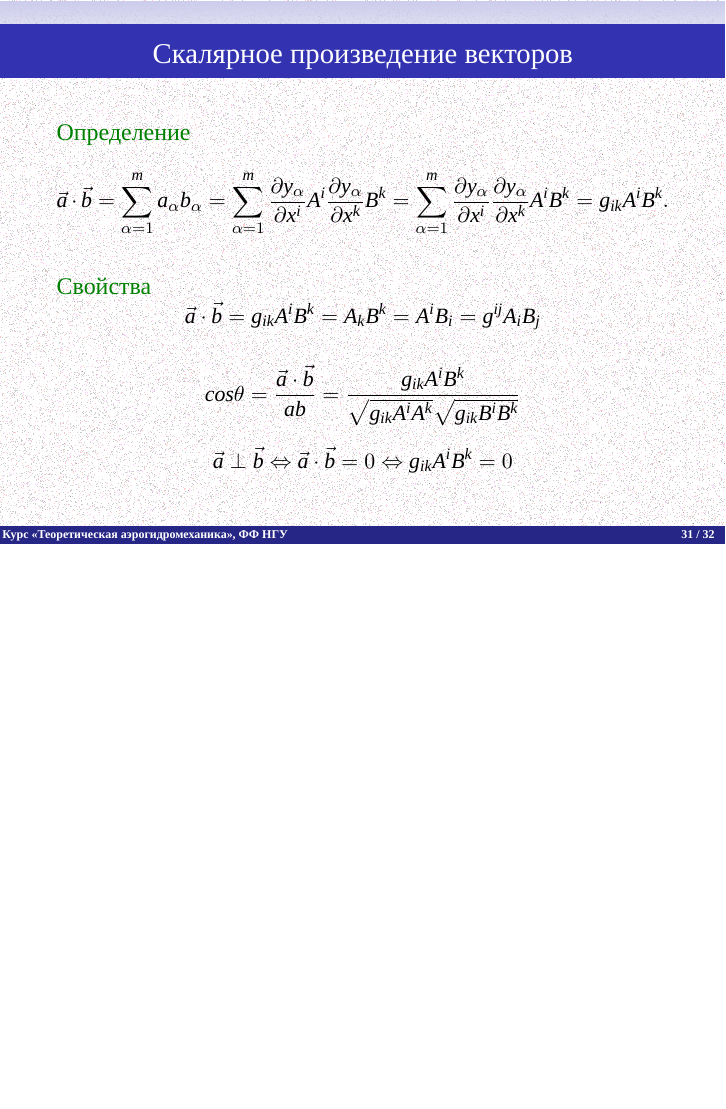
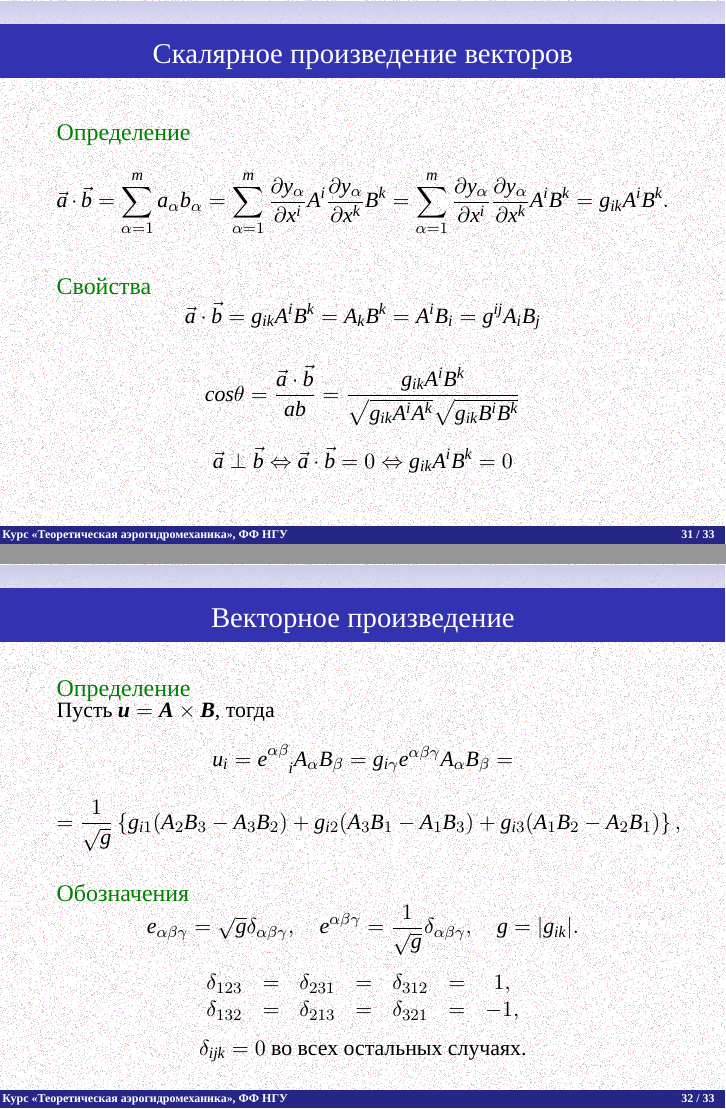
Before and after one commit to the-mozart/tagd, LaTeX slides (lecture_03/tex/lecture_03.tex): page 60 of 61 before the commit and pages 60 and 61 of 62 after it, the two joined at a grey line, the shorter picture padded with empty space. Compiled offline with XeLaTeX; a missing font is replaced by an installed copy or a similar font.

Commit message:
В третью лекцию добавлен слайд с векторным произведением

```diff
--- a/lecture_03/tex/lecture_03.tex
+++ b/lecture_03/tex/lecture_03.tex
@@ -823,11 +822,46 @@
 
 }
 
-%\frame{
-%	\frametitle{ Векторное произведение }
-%	\Huge \centering
-%	\alert{Добавить слайд}
-%}
+\frame{
+	\frametitle{ Векторное произведение }
+
+	\begin{exampleblock}{Определение}
+		\parbox{\textwidth}{
+			Пусть  $\boldsymbol{u} = \boldsymbol{A}\times\boldsymbol{B}$, тогда
+			\[
+			u_i = e^{\alpha\beta\phantom{i}}_{\phantom{\alpha\beta} i} A_\alpha B_\beta =
+			g_{i\gamma}e^{\alpha\beta\gamma}A_\alpha B_\beta=
+			\]
+			\[
+			=
+			\frac{1}{\sqrt{g}}\left\{
+			g_{i1}(A_2 B_3-A_3 B_2) + g_{i2}(A_3 B_1 -A_1 B_3) + g_{i3}(A_1 B_2 -A_2B_1)
+			\right\},
+			\]
+		}
+	\end{exampleblock}
+
+\begin{exampleblock}{Обозначения}
+	\parbox{\textwidth}{
+	\[
+	e_{\alpha\beta\gamma} = \sqrt{g}\delta_{\alpha\beta\gamma},\quad
+	e^{\alpha\beta\gamma} = \frac{1}{\sqrt{g}}\delta_{\alpha\beta\gamma},\quad
+	g = |g_{ik}|.
+	\]
+	\centering
+%	$\delta_{ijk}$ -- тензор, имеющий следующее определение
+	\[
+	\begin{array}{ccccccc}
+	\delta_{123} & = & \delta_{231} & = & \delta_{312} & = & 1,\\
+	\delta_{132} & = & \delta_{213} & = & \delta_{321} & = & -1,\\
+	\end{array}
+	\]
+	$\delta_{ijk} =  0$ во всех остальных случаях.
+	}
+\end{exampleblock}
+
+
+}
 
 
 
```
Also changed, not shown: lecture_03/tex/lecture_03.pdf, lecture_03/tex/lecture_03.tex (1 more changed lines).
